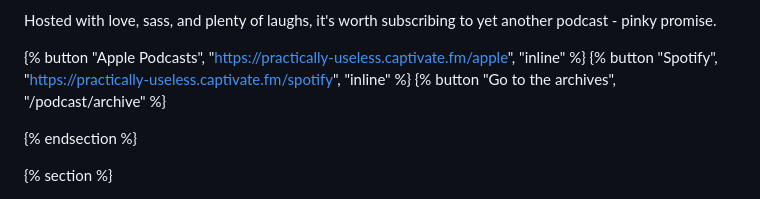
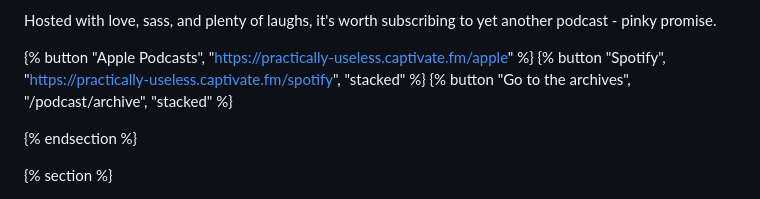
Before and after one commit to cvburgess/cvburgess.com, a Markdown page: podcast/index.md, the part around the change. Rendered like a GitHub page.

```diff
--- a/podcast/index.md
+++ b/podcast/index.md
@@ -20,9 +20,9 @@ Topics include tips for:
 
 Hosted with love, sass, and plenty of laughs, it's worth subscribing to yet another podcast - pinky promise.
 
-{% button "Apple Podcasts", "https://practically-useless.captivate.fm/apple", "inline" %}
-{% button "Spotify", "https://practically-useless.captivate.fm/spotify", "inline" %}
-{% button "Go to the archives", "/podcast/archive" %}
+{% button "Apple Podcasts", "https://practically-useless.captivate.fm/apple" %}
+{% button "Spotify", "https://practically-useless.captivate.fm/spotify", "stacked" %}
+{% button "Go to the archives", "/podcast/archive", "stacked" %}
 
 {% endsection %}
 
```
Also changed, not shown: img/yoga/lotus-pond.png, 2 other files.
